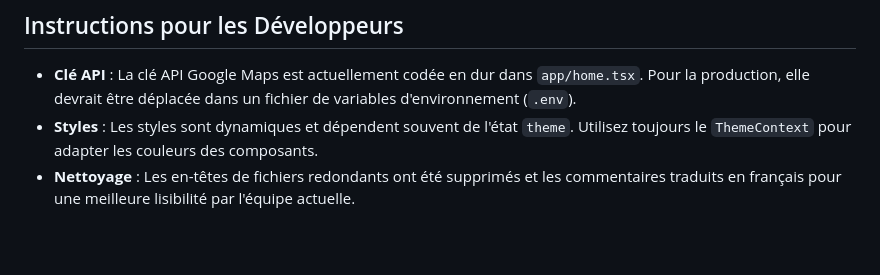
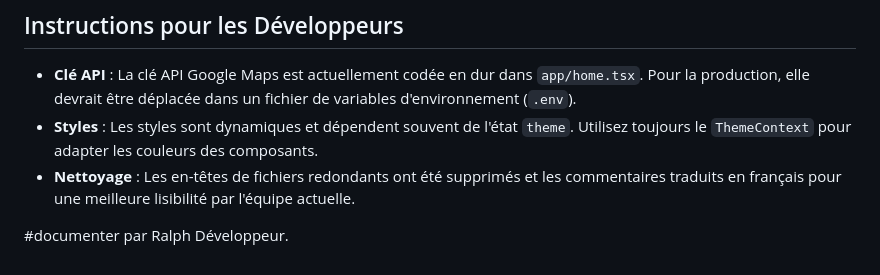
Before and after one commit to ralph123dev/atlas_local, a Markdown page: DOCUMENTATION.md, the part around the change. Rendered like a GitHub page; blank space fills up the shorter version.

Commit message:
mise a jour de la documentation

```diff
--- a/DOCUMENTATION.md
+++ b/DOCUMENTATION.md
@@ -49,3 +49,5 @@ Chaque écran utilise le `NavigationContext` pour naviguer vers d'autres routes
 - **Clé API** : La clé API Google Maps est actuellement codée en dur dans `app/home.tsx`. Pour la production, elle devrait être déplacée dans un fichier de variables d'environnement (`.env`).
 - **Styles** : Les styles sont dynamiques et dépendent souvent de l'état `theme`. Utilisez toujours le `ThemeContext` pour adapter les couleurs des composants.
 - **Nettoyage** : Les en-têtes de fichiers redondants ont été supprimés et les commentaires traduits en français pour une meilleure lisibilité par l'équipe actuelle.
+
+#documenter par Ralph Développeur.
```
